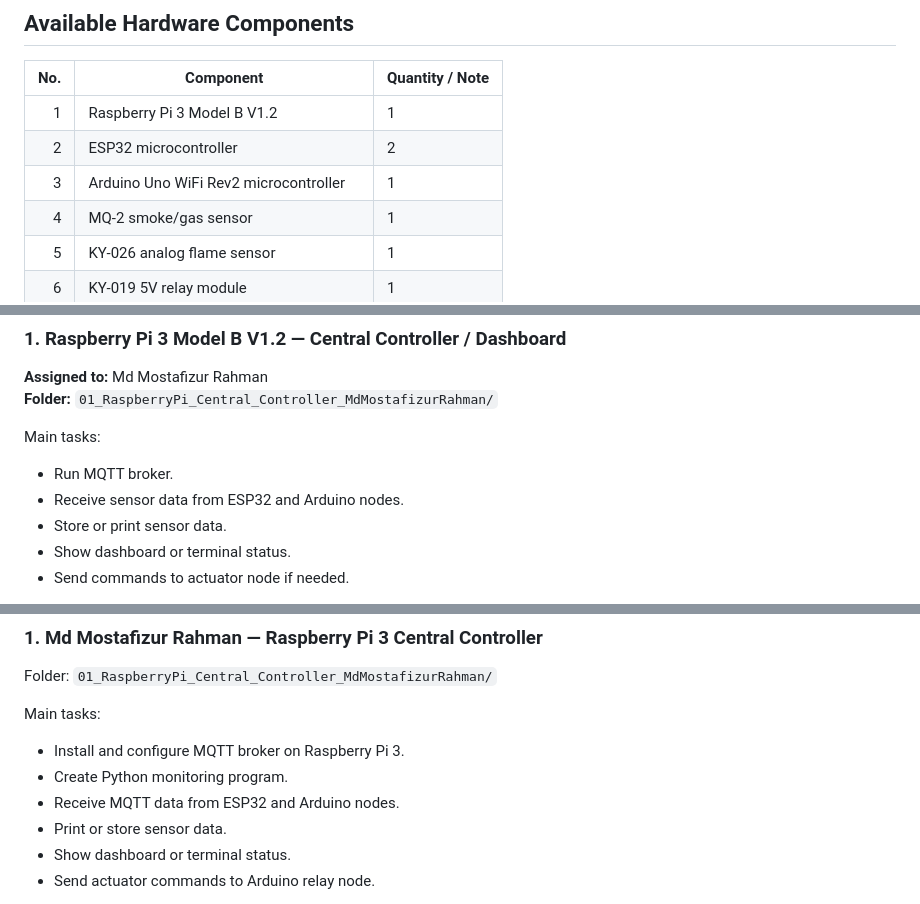
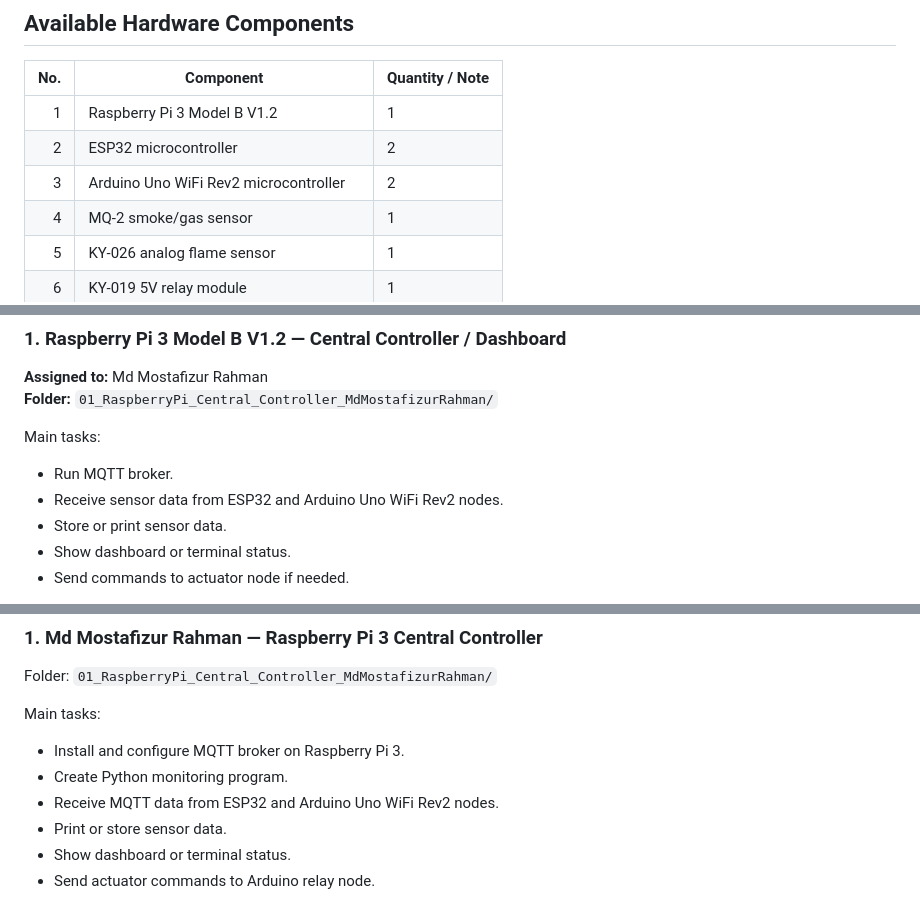
Before and after one commit to sohan2961/SS2026_AES_Lab_Team_A5, a Markdown page: README.md, 3 parts joined by grey strips. Rendered like a GitHub page.

```diff
--- a/README.md
+++ b/README.md
@@ -38,7 +38,7 @@ Since there is no real pump available now, the relay is used to simulate an actu
 |---:|---|---|
 | 1 | Raspberry Pi 3 Model B V1.2 | 1 |
 | 2 | ESP32 microcontroller | 2 |
-| 3 | Arduino Uno WiFi Rev2 microcontroller | 1 |
+| 3 | Arduino Uno WiFi Rev2 microcontroller | 2 |
 | 4 | MQ-2 smoke/gas sensor | 1 |
 | 5 | KY-026 analog flame sensor | 1 |
 | 6 | KY-019 5V relay module | 1 |
@@ -65,7 +65,7 @@ The system is divided into one central controller and three main working nodes.
 Main tasks:
 
 - Run MQTT broker.
-- Receive sensor data from ESP32 and Arduino nodes.
+- Receive sensor data from ESP32 and Arduino Uno WiFi Rev2 nodes.
 - Store or print sensor data.
 - Show dashboard or terminal status.
 - Send commands to actuator node if needed.
@@ -148,7 +148,7 @@ Main tasks:
 
 - Install and configure MQTT broker on Raspberry Pi 3.
 - Create Python monitoring program.
-- Receive MQTT data from ESP32 and Arduino nodes.
+- Receive MQTT data from ESP32 and Arduino Uno WiFi Rev2 nodes.
 - Print or store sensor data.
 - Show dashboard or terminal status.
 - Send actuator commands to Arduino relay node.
```
Also changed, not shown: other parts of README.md (+19 -19 lines).
